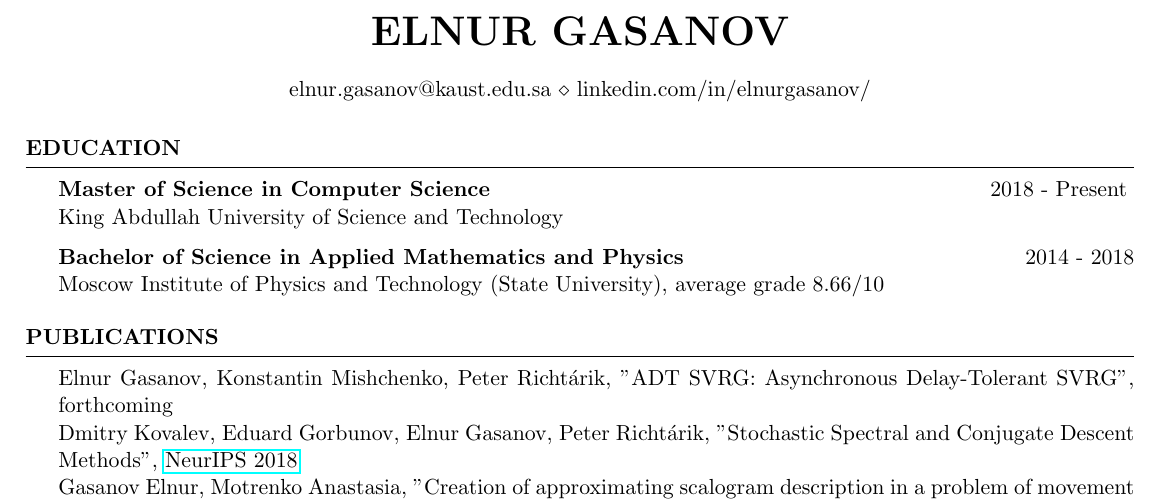
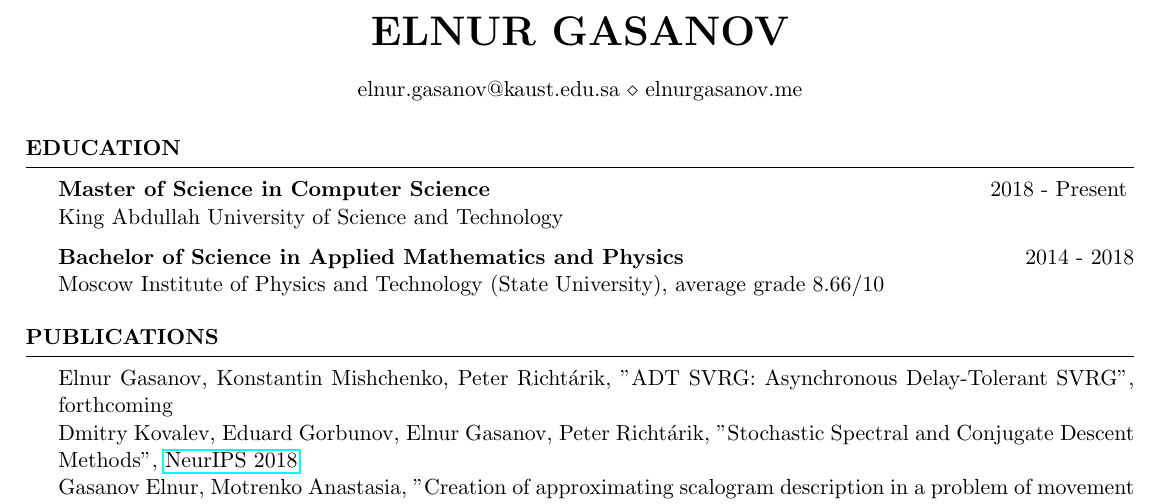
Before and after one commit to gaseln/CV, a LaTeX CV (CV.tex): part of page 1 of 2, cut so that both start at the same text. Compiled offline with pdfLaTeX.

Commit message:
removed link to linkedin page, added link to new webpage

```diff
--- a/CV.tex
+++ b/CV.tex
@@ -28,7 +28,7 @@
 \newcommand{\itab}[1]{\hspace{0em}\rlap{#1}}
 \name{Elnur Gasanov} % Your name
 %\address{123 Pleasant Lane \\ City, State 12345} % Your secondary addess (optional)
-\address{elnur.gasanov@kaust.edu.sa \\ linkedin.com/in/elnurgasanov/}  % Your phone number and email
+\address{elnur.gasanov@kaust.edu.sa  \\ elnurgasanov.me}  % Your phone number and email
 
 \begin{document}
 %----------------------------------------------------------------------------------------
```
